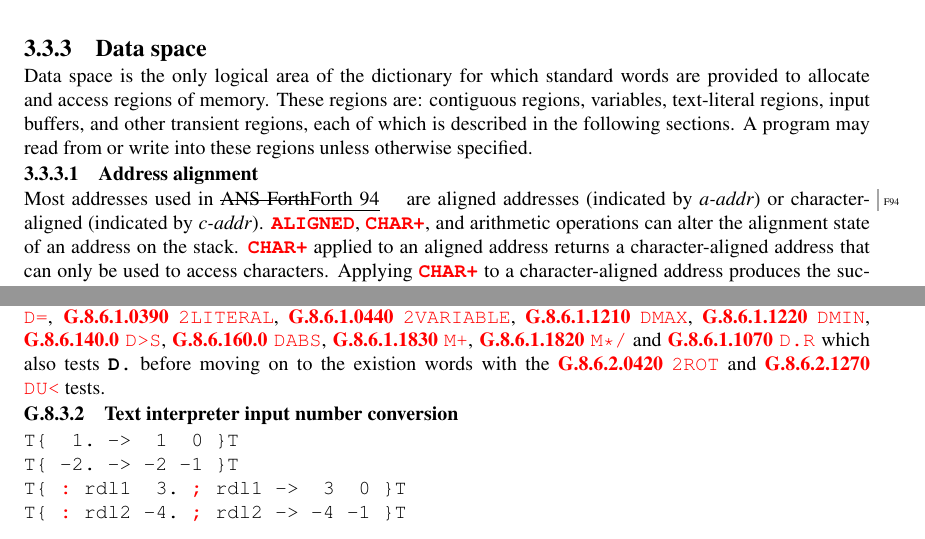
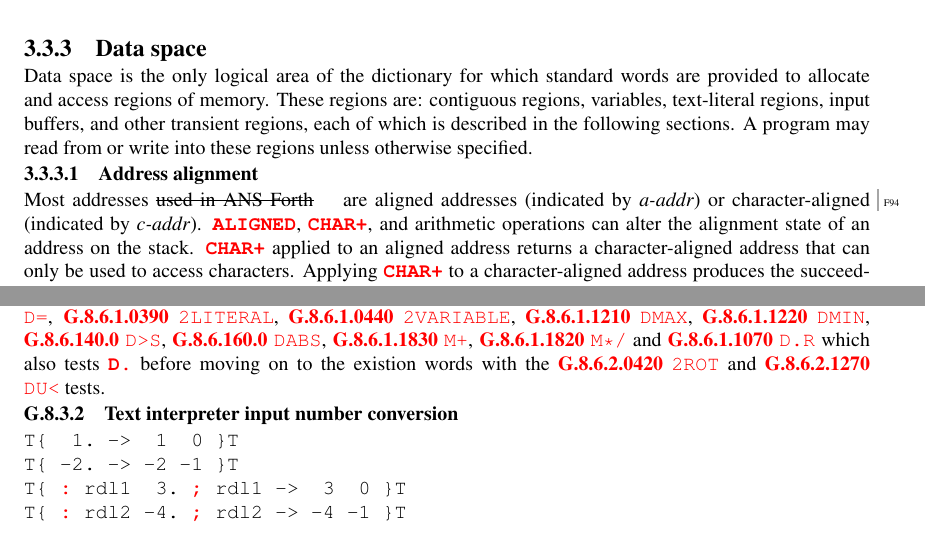
Before and after one commit to Forth-Standard/forth200x, a LaTeX thesis (basis/forth.tex, which reads basis/testsuite.tex, basis/usage.tex): two parts of pages 27 and 273 of 312, joined at a grey line, cut so that both start at the same text. Compiled offline with pdfLaTeX.

Commit message:
*** empty log message ***

```diff
--- a/basis/testsuite.tex
+++ b/basis/testsuite.tex
@@ -879,7 +879,7 @@
 \tref{double:DMAX}{}, \tref{double:DMIN}{}, \linebreak
 \tref{double:DtoS}{}, \tref{double:DABS}{},
 \tref{double:M+}{}, \tref{double:M*/}{} and
-\tref{double:D.R}{} which also tests \word{D.} before moving on
+\tref{double:D.R}{} which also tests \word{Dd} before moving on
 to the existion words with the
 \tref{double:2ROT}{} and \tref{double:DUless}{} tests.
 
--- a/basis/usage.tex
+++ b/basis/usage.tex
@@ -794,7 +794,7 @@
 \subsubsection{Address alignment} % 3.3.3.1
 \label{usage:aaddr}
 
-Most addresses used in \replace{F94}{ANS Forth}{Forth 94} are aligned addresses (indicated
+Most addresses \remove{F94}{used in ANS Forth} are aligned addresses (indicated
 by \emph{a-addr}) or character-aligned (indicated by \emph{c-addr}).
 \word{ALIGNED}, \word{CHAR+}, and arithmetic operations can alter
 the alignment state of an address on the stack. \word{CHAR+} applied
```
Also changed, not shown: basis/usage.tex (4 more changed lines).
